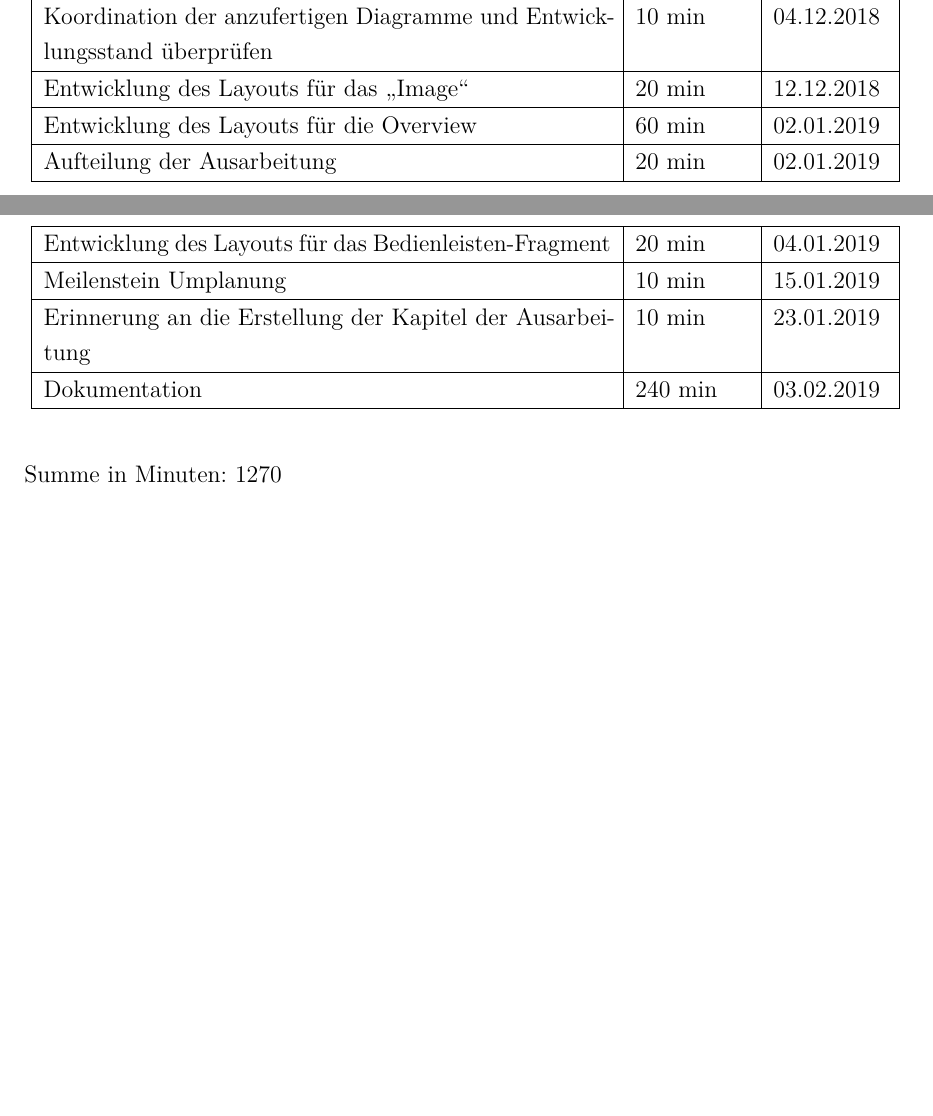
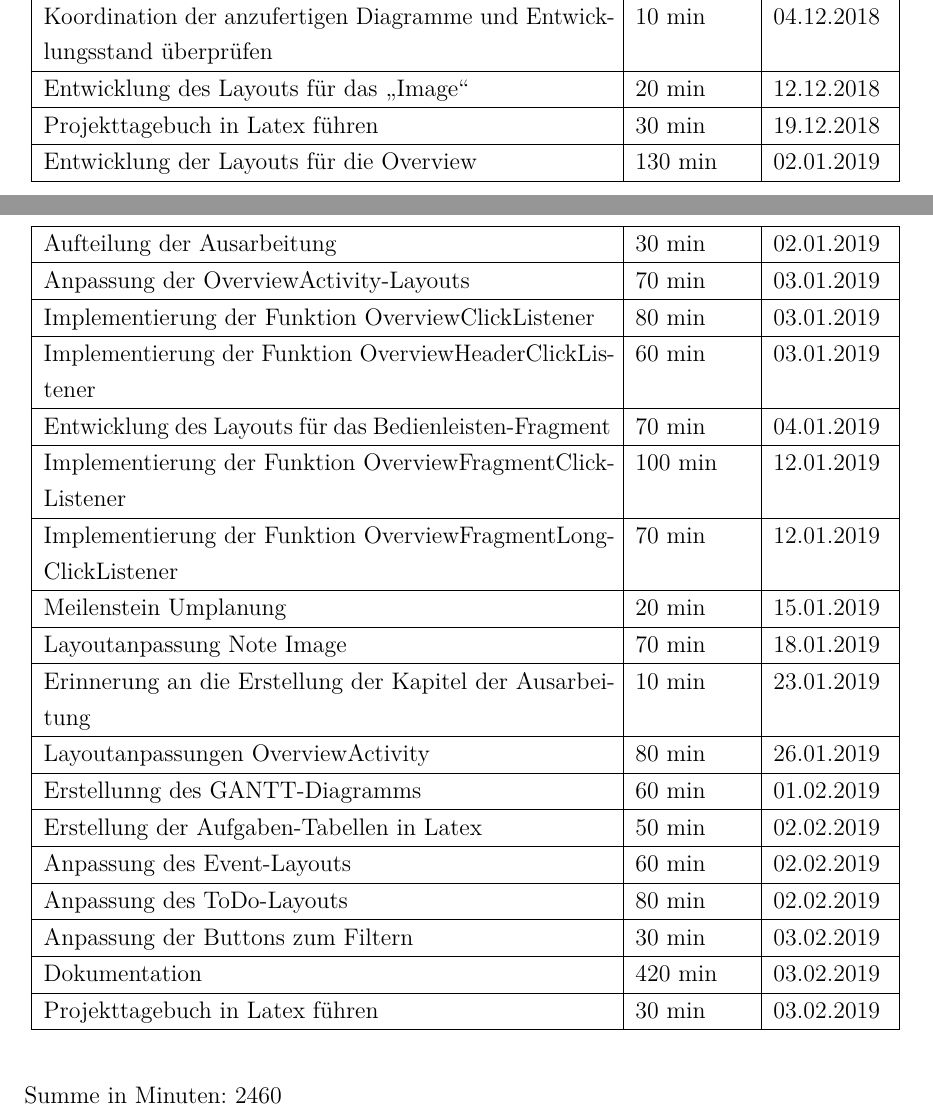
Before and after one commit to Ruthild/AngryNerds-Latex2, a LaTeX thesis (WIP-LATEX-Ausarbeitung/Thesis.tex, which reads WIP-LATEX-Ausarbeitung/chapter/4Beschreibung_des_Projektverlaufs.tex): two parts of pages 39 and 40 of 118, joined at a grey line, cut so that both start at the same text, the shorter picture padded with empty space. Compiled offline with pdfLaTeX.

Commit message:
Fabia Projekttagebuch

```diff
--- a/WIP-LATEX-Ausarbeitung/chapter/4Beschreibung_des_Projektverlaufs.tex
+++ b/WIP-LATEX-Ausarbeitung/chapter/4Beschreibung_des_Projektverlaufs.tex
@@ -240,16 +240,30 @@ Erstellung des Projekttagebuch mit Latex & 40 min & 30.10.2018 \\ \hline
 Zusammentragung der momentanen Projektstände und Abschätzung, ob die Meilensteine erreicht werden können & 30 min & 17.11.2018 \\ \hline
 Neuplanung eines Meilensteins und Abstimmung mit dem Team & 20 min & 26.11.2018 \\ \hline
 Teammeeting & 50 min & 04.12.2018 \\ \hline
-Koordination der anzufertigen Diagramme und Entwicklungsstand überprüfen& 10 min & 04.12.2018 \\ \hline
+Koordination der anzufertigen Diagramme und Entwicklungsstand überprüfen & 10 min & 04.12.2018 \\ \hline
 Entwicklung des Layouts für das „Image“ & 20 min & 12.12.2018 \\ \hline
-Entwicklung des Layouts für die Overview &  60 min & 02.01.2019 \\ \hline
-Aufteilung der Ausarbeitung & 20 min & 02.01.2019 \\ \hline
-Entwicklung des Layouts für das Bedienleisten-Fragment & 20 min & 04.01.2019 \\ \hline
-Meilenstein Umplanung & 10 min & 15.01.2019 \\ \hline
+Projekttagebuch in Latex führen & 30 min & 19.12.2018 \\ \hline
+Entwicklung der Layouts für die Overview & 130 min & 02.01.2019 \\ \hline
+Aufteilung der Ausarbeitung & 30 min & 02.01.2019 \\ \hline
+Anpassung der OverviewActivity-Layouts & 70 min & 03.01.2019 \\ \hline
+Implementierung der Funktion OverviewClickListener & 80 min & 03.01.2019 \\ \hline
+Implementierung der Funktion OverviewHeaderClickListener & 60 min & 03.01.2019 \\ \hline
+Entwicklung des Layouts für das Bedienleisten-Fragment & 70 min & 04.01.2019 \\ \hline
+Implementierung der Funktion OverviewFragmentClickListener & 100 min & 12.01.2019 \\ \hline
+Implementierung der Funktion OverviewFragmentLongClickListener & 70 min & 12.01.2019 \\ \hline
+Meilenstein Umplanung & 20 min & 15.01.2019 \\ \hline
+Layoutanpassung Note Image & 70 min & 18.01.2019 \\ \hline
 Erinnerung an die Erstellung der Kapitel der Ausarbeitung & 10 min & 23.01.2019 \\ \hline
-Dokumentation & 240 min & 03.02.2019 \\ \hline
+Layoutanpassungen OverviewActivity & 80 min & 26.01.2019 \\ \hline
+Erstellunng des GANTT-Diagramms & 60 min & 01.02.2019 \\ \hline
+Erstellung der Aufgaben-Tabellen in Latex & 50 min & 02.02.2019\\ \hline
+Anpassung des Event-Layouts & 60 min & 02.02.2019 \\ \hline
+Anpassung des ToDo-Layouts & 80 min & 02.02.2019 \\ \hline
+Anpassung der Buttons zum Filtern & 30 min & 03.02.2019 \\ \hline
+Dokumentation & 420 min & 03.02.2019 \\ \hline
+Projekttagebuch in Latex führen & 30 min & 03.02.2019 \\ \hline
 \end{longtable}
-Summe in Minuten: 1270
+Summe in Minuten: 2460
 
 \newpage
 \subsubsection{Projekttagebuch Florian Rath}
```
